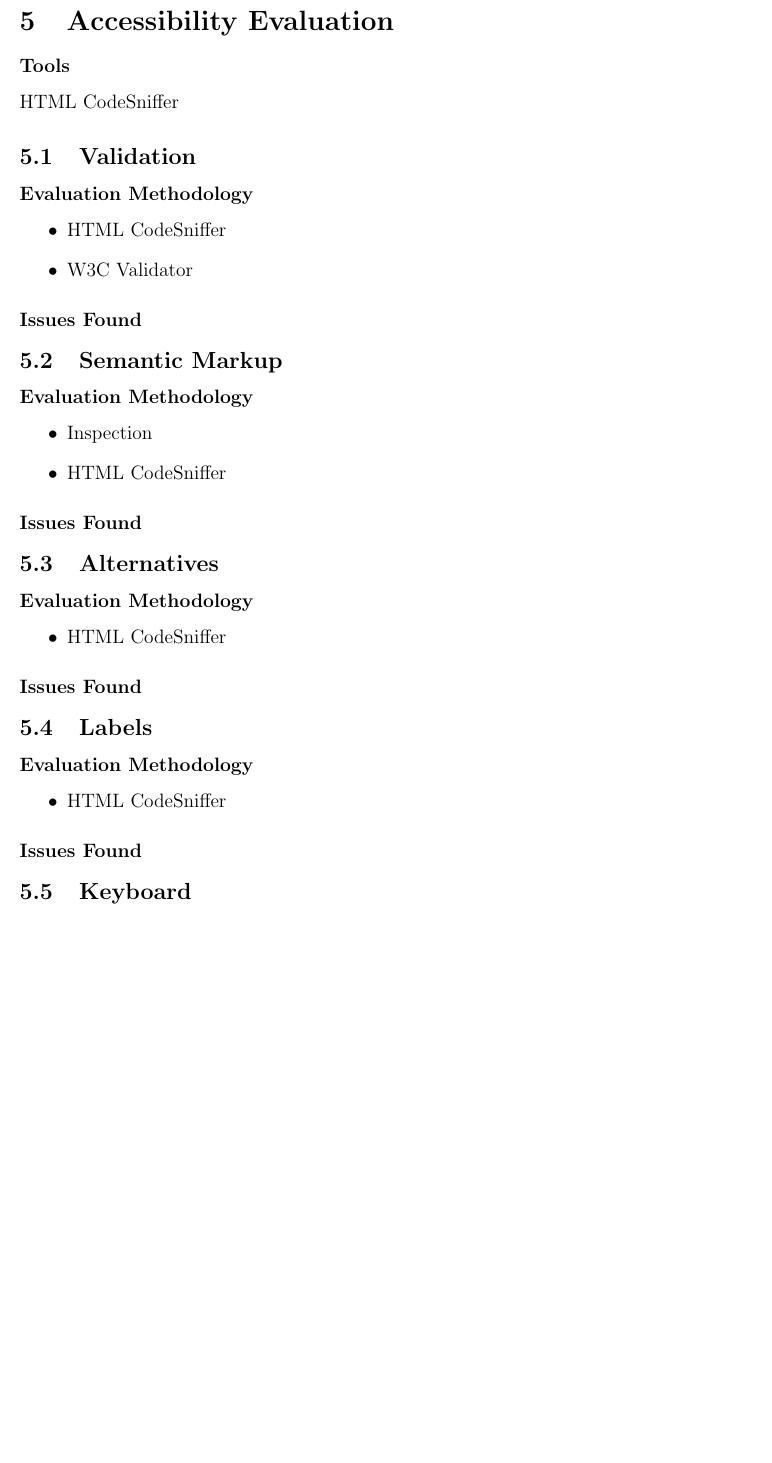
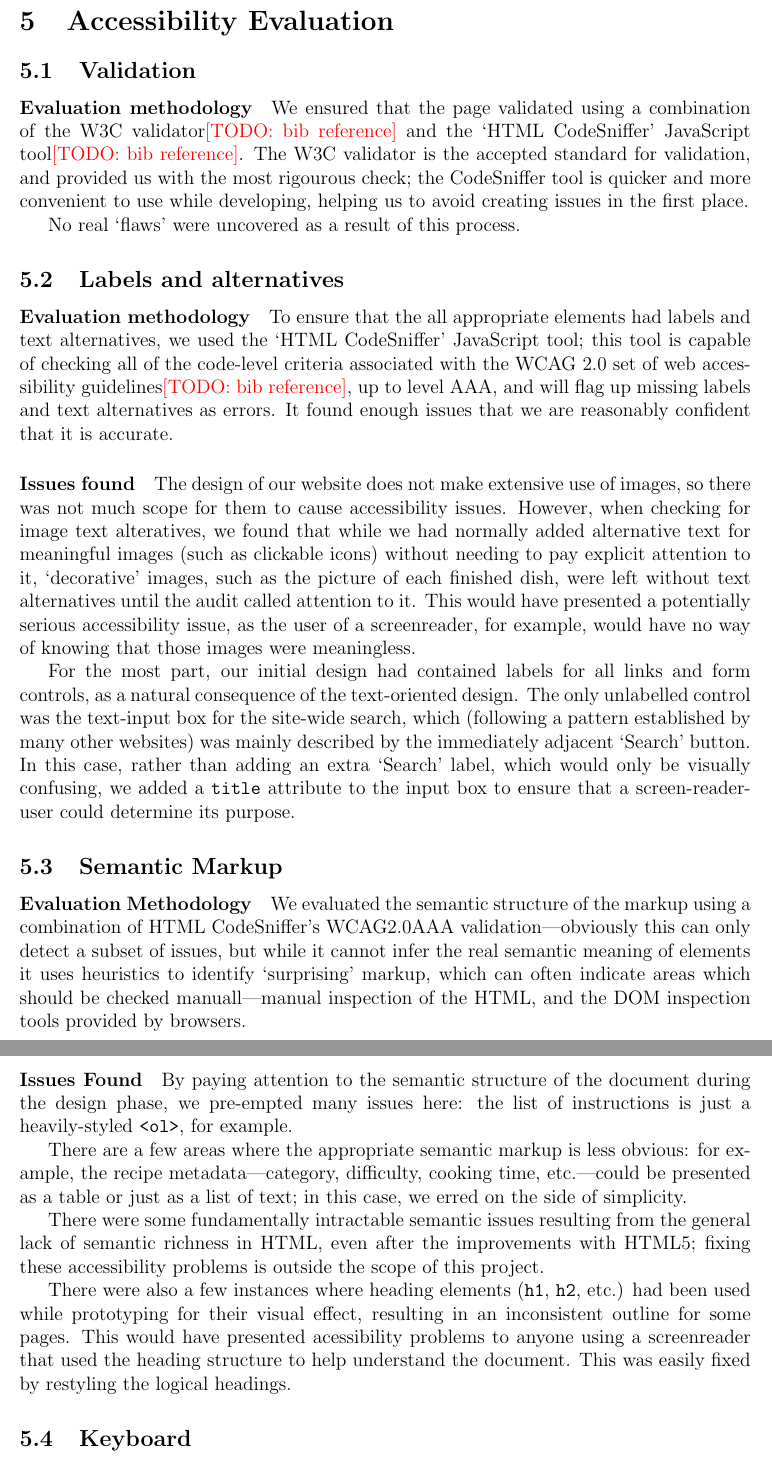
Before and after one commit to qlkzy/iapt-group-12, a LaTeX document (report/report.tex, which reads report/accessibility.tex): part of page 19 of 37 before the commit and two parts of pages 19 and 20 of 37 after it, the two joined at a grey line, cut so that both start at the same text, the shorter picture padded with empty space. Compiled offline with pdfLaTeX.

Commit message:
Flesh out first four accessibility criteria

```diff
--- a/report/accessibility.tex
+++ b/report/accessibility.tex
@@ -1,50 +1,84 @@
 \section{Accessibility Evaluation}
-
-\subsubsection{Tools}
-
-HTML CodeSniffer
 
 \subsection{Validation}
 
-\subsubsection{Evaluation Methodology}
+\paragraph{Evaluation methodology}
+We ensured that the page validated using a combination of the W3C
+validator\todo{bib reference} and the
+`HTML CodeSniffer' JavaScript tool\todo{bib reference}. The W3C
+validator is the accepted standard for validation, and provided us
+with the most rigourous check; the CodeSniffer tool is quicker and
+more convenient to use while developing, helping us to avoid creating
+issues in the first place.
 
-\begin{itemize}
-\item HTML CodeSniffer
-\item W3C Validator
-\end{itemize}
+No real `flaws' were uncovered as a result of this process.
 
-\subsubsection{Issues Found}
+\subsection{Labels and alternatives}
+
+\paragraph{Evaluation methodology}
+To ensure that the all appropriate elements had labels and text
+alternatives, we used the `HTML CodeSniffer' JavaScript tool; this
+tool is capable of checking all of the code-level criteria associated
+with the WCAG 2.0 set of web accessibility guidelines\todo{bib
+  reference}, up to level AAA, and will flag up missing labels and
+text alternatives as errors. It found enough issues that we are
+reasonably confident that it is accurate.
+
+\paragraph{Issues found}
+The design of our website does not make extensive use of images, so
+there was not much scope for them to cause accessibility
+issues. However, when checking for image text alteratives, we found
+that while we had normally added alternative text for meaningful
+images (such as clickable icons) without needing to pay explicit
+attention to it, `decorative' images, such as the picture of each
+finished dish, were left without text alternatives until the audit
+called attention to it. This would have presented a potentially
+serious accessibility issue, as the user of a screenreader, for
+example, would have no way of knowing that those images were
+meaningless.
+
+For the most part, our initial design had contained labels for all
+links and form controls, as a natural consequence of the text-oriented
+design. The only unlabelled control was the text-input box for the
+site-wide search, which (following a pattern established by many other
+websites) was mainly described by the immediately adjacent `Search'
+button. In this case, rather than adding an extra `Search' label,
+which would only be visually confusing, we added a \verb!title!
+attribute to the input box to ensure that a screen-reader-user could
+determine its purpose.
 
 \subsection{Semantic Markup}
 
-\subsubsection{Evaluation Methodology}
+\paragraph{Evaluation Methodology}
+We evaluated the semantic structure of the markup using a combination
+of HTML CodeSniffer's WCAG2.0AAA validation---obviously this can only
+detect a subset of issues, but while it cannot infer the real semantic
+meaning of elements it uses heuristics to identify `surprising'
+markup, which can often indicate areas which should be checked
+manuall---manual inspection of the HTML, and the DOM inspection tools
+provided by browsers.
 
-\begin{itemize}
-\item Inspection
-\item HTML CodeSniffer
-\end{itemize}
+\paragraph{Issues Found}
+By paying attention to the semantic structure of the document during
+the design phase, we pre-empted many issues here: the list of
+instructions is just a heavily-styled \verb!<ol>!, for example.
 
-\subsubsection{Issues Found}
+There are a few areas where the appropriate semantic markup is less
+obvious: for example, the recipe metadata---category, difficulty,
+cooking time, etc.---could be presented as a table or just as a list
+of text; in this case, we erred on the side of simplicity.
 
-\subsection{Alternatives}
+There were some fundamentally intractable semantic issues resulting
+from the general lack of semantic richness in HTML, even after the
+improvements with HTML5; fixing these accessibility problems is
+outside the scope of this project.
 
-\subsubsection{Evaluation Methodology}
-
-\begin{itemize}
-\item HTML CodeSniffer
-\end{itemize}
-
-\subsubsection{Issues Found}
-
-\subsection{Labels}
-
-\subsubsection{Evaluation Methodology}
-
-\begin{itemize}
-\item HTML CodeSniffer
-\end{itemize}
-
-\subsubsection{Issues Found}
+There were also a few instances where heading elements (\verb!h1!,
+\verb!h2!, etc.) had been used while prototyping for their visual
+effect, resulting in an inconsistent outline for some pages. This
+would have presented acessibility problems to anyone using a
+screenreader that used the heading structure to help understand the
+document. This was easily fixed by restyling the logical headings.
 
 \subsection{Keyboard}
 
```
